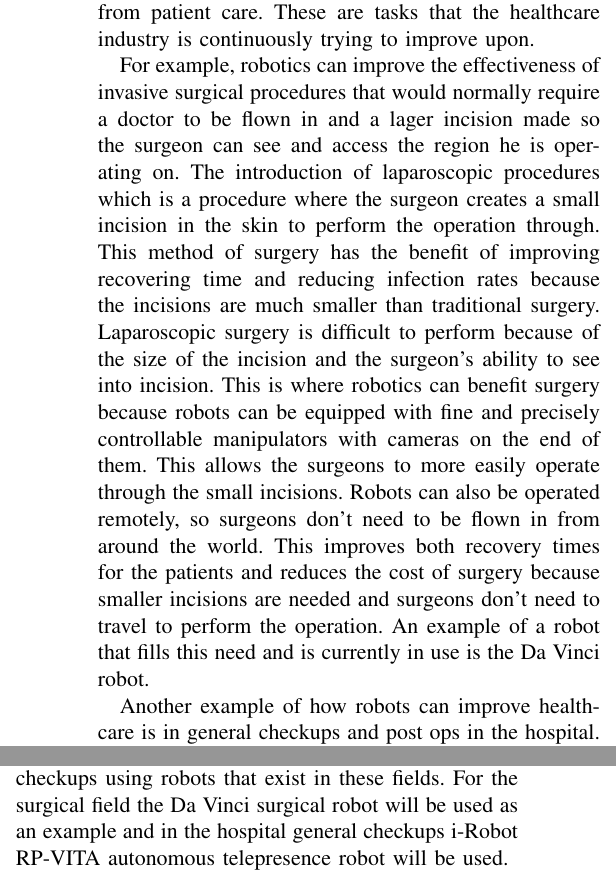
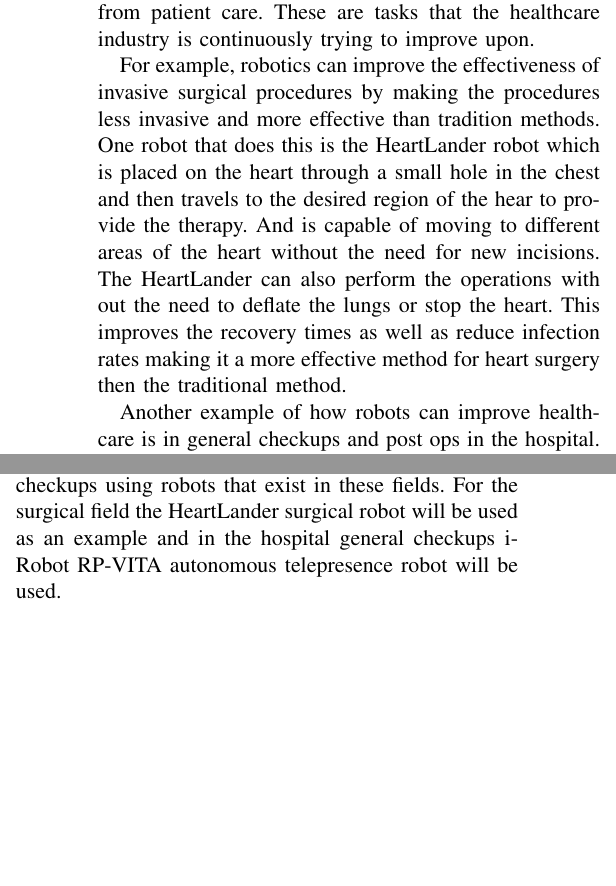
Before and after one commit to ccard/csci598Project1, a LaTeX paper (Introduction.tex): two parts of the columns of the page, joined at a grey line, cut so that both start at the same text, the shorter picture padded with empty space. Compiled offline with pdfLaTeX.

Commit message:
Updated intro to work with new heartlander robot

```diff
--- a/Introduction.tex
+++ b/Introduction.tex
@@ -6,13 +6,17 @@
 
 \section{Introduction(Chris Card)}
 
-Using robots in healthcare is a difficult and controversial subject due to many factors, some of the more prominent being that people like having a human presence when their internal organs are being worked on.  However, robotics can greatly improve the effectiveness of healthcare while reducing the cost.  Robots can accomplish this because they can reduce cognitive loads on doctors and nurses reducing the number of mistakes made.  They can also improve the quality of surgery and post op care through minimally invasive surgical techniques that reduce infection rates and improve recovery time.  Robots also increase the number of patients that a doctor or nurse can treat at one time because they free them from tasks that take time away from patient care.  These are tasks that the healthcare industry is continuously trying to improve upon.
+Using robots in healthcare is a difficult and controversial subject due to many factors, some of the more prominent being that people like having a human presence when their internal organs are being worked on.  However, robotics can greatly improve the effectiveness of healthcare while reducing the cost.  Robots can accomplish this because they can reduce cognitive loads on doctors and nurses reducing the number of
+mistakes made.  They can also improve the quality of surgery and post op care through minimally invasive surgical and therapy techniques that reduce infection rates and improve recovery time.  Robots also increase the number of patients that a doctor or nurse can treat at one time because they free them from tasks that take time away from patient care.  These are tasks that the healthcare industry is continuously trying to improve upon.
 \newline
-\indent For example, robotics can improve the effectiveness of invasive surgical procedures that would normally require a doctor to be flown in and a lager incision made so the surgeon can see and access the region he is operating on.  The introduction of laparoscopic procedures which is a procedure where the surgeon creates a small incision in the skin to perform the operation through.  This method of surgery has the benefit of improving recovering time and reducing infection rates because the incisions are much smaller than traditional surgery.  Laparoscopic surgery is difficult to perform because of the size of the incision and the surgeon’s ability to see into incision.  This is where robotics can benefit surgery because robots can be equipped with fine and precisely controllable manipulators with cameras on the end of them.  This allows the surgeons to more easily operate through the small incisions.  Robots can also be operated remotely, so surgeons don’t need to be flown in from around the world.  This improves both recovery times for the patients and reduces the cost of surgery because smaller incisions are needed and surgeons don’t need to travel to perform the operation.  An example of a robot that fills this need and is currently in use is the Da Vinci robot.
+\indent For example, robotics can improve the effectiveness of invasive surgical procedures by making the procedures less invasive and more effective than tradition methods.  One robot that does this is the HeartLander robot which is placed on the heart through a small hole in
+the chest and then travels to the desired region of the hear to provide the therapy. And is capable of moving to different areas of the heart without the need for new incisions.  The HeartLander can also perform the
+operations with out the need to deflate the lungs or stop the heart.  This improves the recovery times as well as reduce infection rates making it a more effective method for heart surgery then the traditional method.
 \newline
 \indent Another example of how robots can improve healthcare is in general checkups and post ops in the hospital.  This would typically require a doctor to make regular time consuming rounds of a hospital to perform simple checkups.  This roll can be filled with an autonomous virtual presence robots like i-Robots RP-VITA.  This robot would allow doctors to send the robot to different patients from their tablets or computers allowing them to continue to work on others things.  Once the robot arrived a nurse could hook up instruments (\textit{i.e.} stethoscopes, ultra-sounds, pressure cuffs, \textit{etc.}).  This system would reduce the amount of time the doctor needs to make rounds in the hospital while still providing face to face communication with the patients.
 \newline
-\indent These examples do bring up many challenges for robotics in this domain. One of the challenges that robots face is that people like meeting with a doctor or surgeon face to face because it reassures them that their needs are being heard and that the doctor cares.  This is especially true when people are worried about a procedure or their wellbeing.  Some may feel that the doctor will do a better job than the robot, even though the robot is guided by the doctor and may be more effective and safe.  This stigma is something that will need to be overcome for robotics to be accepted.  Another difficulty for robots is safety.  The healthcare industry has very strict safety regulations that must be complied with and failure to comply with the regulations can cost the hospital millions and/or cause loss of life.  One of the most difficult challenges to overcome is the dexterity of the robot.  Many applications in this field require dexterous action to be taken, \textit{i.e.} sewing a wound shut, setting a bone, organ transplants, \textit{etc.}.  All of these challenges will be difficult to overcome.
+\indent These examples do bring up many challenges for robotics in this domain. One of the challenges that robots face is that people like meeting with a doctor or surgeon face to face because it reassures them that their needs are being heard and that the doctor cares.  This is especially true when people are worried about a procedure or their wellbeing.  Some may feel that the doctor will do a better job than the robot, even though the robot is guided by the doctor and may be more effective and safe.  This stigma is something that will need to be
+overcome for robotics to be accepted.  Another difficulty for robots is safety.  The healthcare industry has very strict safety regulations that must be complied with and failure to comply with the regulations can cost the hospital millions and/or cause loss of life.  One of the most difficult challenges to overcome is the dexterity of the robot.  Many applications in this field require dexterous action to be taken, \textit{i.e.} sewing a wound shut, setting a bone, organ transplants, \textit{etc.}.  All of these challenges will be difficult to overcome.
 \newline
-\indent The rest of this paper will explore the questions: what makes a robot particularly suited to this application, how do robots perceive and react to the environment,  are they intelligent and can they adapt, and what are their limitations.  These questions will be explored into areas of the healthcare surgery and in hospital general checkups using robots that exist in these fields.  For the surgical field the Da Vinci surgical robot will be used as an example and in the hospital general checkups i-Robot RP-VITA autonomous telepresence robot will be used.
+\indent The rest of this paper will explore the questions: what makes a robot particularly suited to this application, how do robots perceive and react to the environment, are they intelligent and can they adapt, and what are their limitations.  These questions will be explored into areas of the healthcare surgery and in hospital general checkups using robots that exist in these fields.  For the surgical field the HeartLander surgical robot will be used as an example and in the hospital general checkups i-Robot RP-VITA autonomous telepresence robot will be used.
 \end{document}
```
